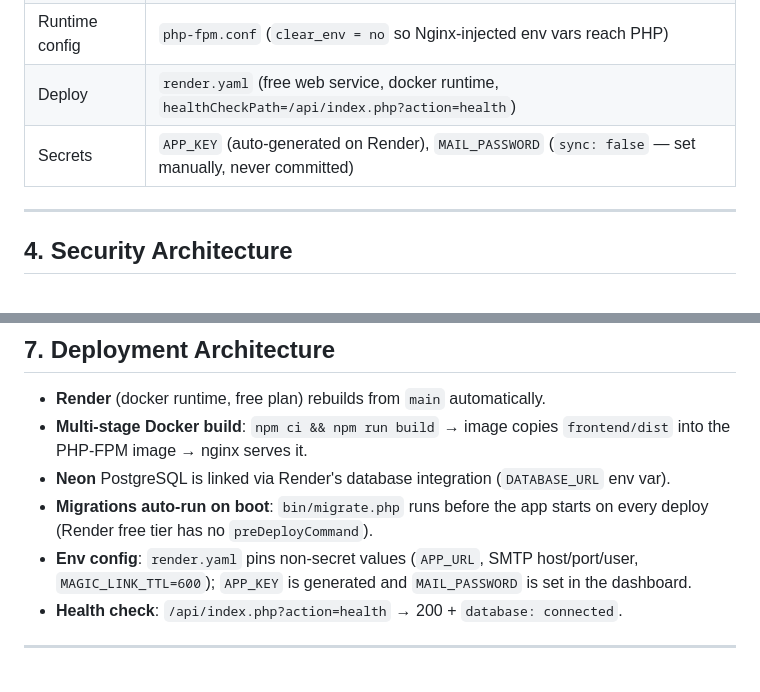
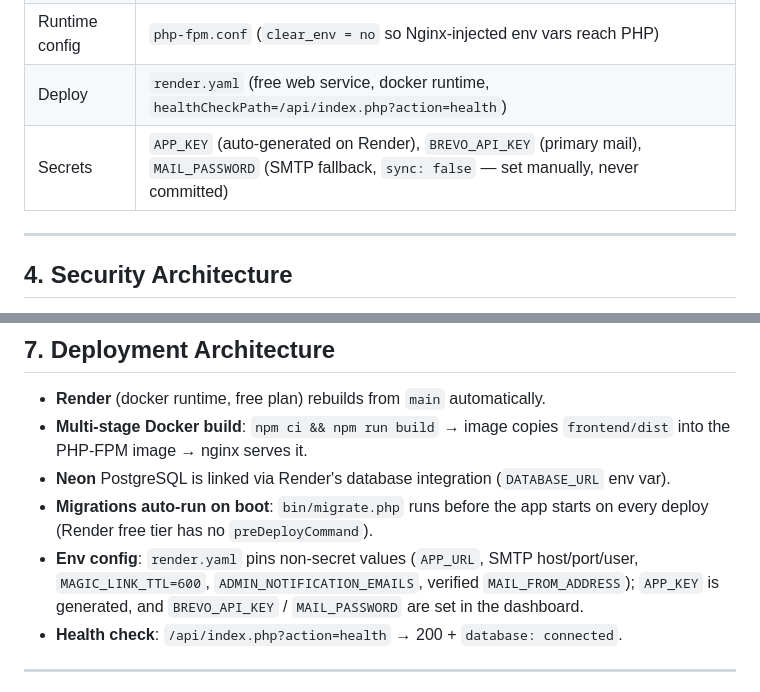
Before and after one commit to richiekaroki/php-blog-project-backend, a Markdown page: DESIGN.md, 2 parts joined by grey strips. Rendered like a GitHub page.

```diff
--- a/DESIGN.md
+++ b/DESIGN.md
@@ -94,7 +94,7 @@ Public-only SPA (the admin SPA views were removed; admin is PHP-rendered).
 | Web server | Nginx (`nginx.conf`) — SPA, PHP-FPM `127.0.0.1:9000`, uploads, gzip, security headers |
 | Runtime config | `php-fpm.conf` (`clear_env = no` so Nginx-injected env vars reach PHP) |
 | Deploy | `render.yaml` (free web service, docker runtime, `healthCheckPath=/api/index.php?action=health`) |
-| Secrets | `APP_KEY` (auto-generated on Render), `MAIL_PASSWORD` (`sync: false` — set manually, never committed) |
+| Secrets | `APP_KEY` (auto-generated on Render), `BREVO_API_KEY` (primary mail), `MAIL_PASSWORD` (SMTP fallback, `sync: false` — set manually, never committed) |
 
 ---
 
@@ -179,7 +179,7 @@ Path routing (`/api/blogs`, `/api/blogs/1`) and query routing (`?action=blogs&id
 - **Multi-stage Docker build**: `npm ci && npm run build` → image copies `frontend/dist` into the PHP-FPM image → nginx serves it.
 - **Neon** PostgreSQL is linked via Render's database integration (`DATABASE_URL` env var).
 - **Migrations auto-run on boot**: `bin/migrate.php` runs before the app starts on every deploy (Render free tier has no `preDeployCommand`).
-- **Env config**: `render.yaml` pins non-secret values (`APP_URL`, SMTP host/port/user, `MAGIC_LINK_TTL=600`); `APP_KEY` is generated and `MAIL_PASSWORD` is set in the dashboard.
+- **Env config**: `render.yaml` pins non-secret values (`APP_URL`, SMTP host/port/user, `MAGIC_LINK_TTL=600`, `ADMIN_NOTIFICATION_EMAILS`, verified `MAIL_FROM_ADDRESS`); `APP_KEY` is generated, and `BREVO_API_KEY` / `MAIL_PASSWORD` are set in the dashboard.
 - **Health check**: `/api/index.php?action=health` → 200 + `database: connected`.
 
 ---
```
Also changed, not shown: other parts of DESIGN.md (+4 -4 lines), IMPLEMENTATION.md (+3 -2 lines), README.md (+4 -2 lines).
